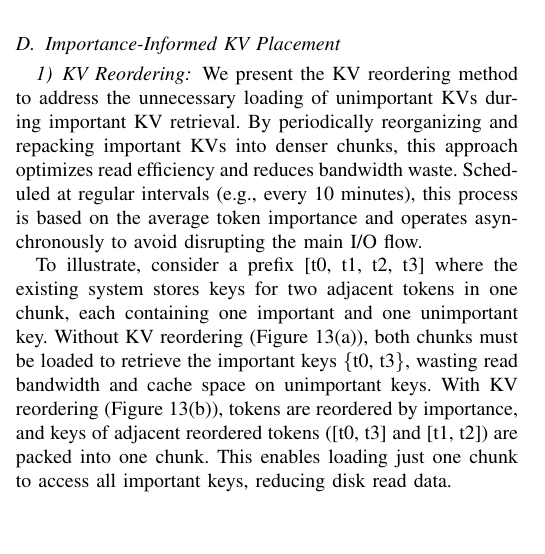
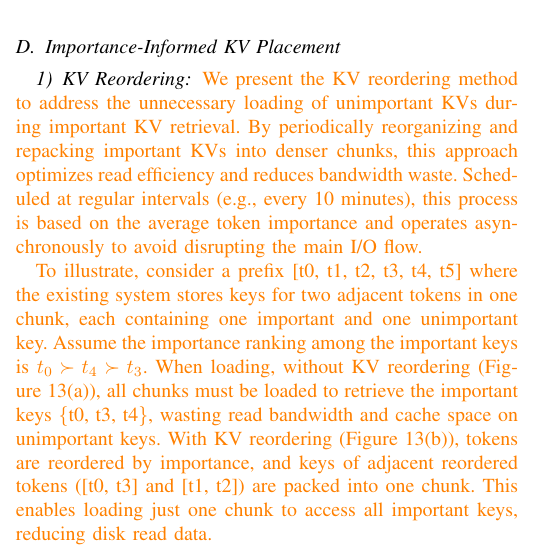
Before and after one commit to eastZed/SPEC-paper, a LaTeX paper (impress_extend.tex, which reads tex/design2.tex): part of one column of page 8 of 13, cut so that both start at the same text, the shorter picture padded with empty space. Compiled offline with pdfLaTeX.

Commit message:
update design2

```diff
--- a/tex/design2.tex
+++ b/tex/design2.tex
@@ -25,8 +26,12 @@ Scheduled at regular intervals (e.g., every 10 minutes), this process is based o
 
 %To illustrate this process, consider an example where a prefix consists of four tokens [t0, t1, t2, t3], and the existing system stores keys for two adjacent tokens in a single chunk. Suppose each chunk contains one important key and one unimportant key.
 %Figure~\ref{fig:reordering}(a) demonstrates that, without the \techba{} technique, both chunks must be loaded from disk into CPU memory to retrieve the two important keys \{t0, t3\}. This leads to unimportant keys consuming valuable read bandwidth and cache space. In contrast, with \techba{} enabled (as shown in Figure~\ref{fig:reordering}(b)), the four tokens are first reordered in a descending order of importance, and then the keys of two adjacent reordered tokens (i.e., [t0, t3] and [t1, t2]) are packed into a single chunk. This allows only one chunk to be loaded to access all two important keys, thereby reducing the amount of data read from the disk.
-\fvc{
-To illustrate, consider a prefix [t0, t1, t2, t3] where the existing system stores keys for two adjacent tokens in one chunk, each containing one important and one unimportant key. Without \techba{} (Figure~\ref{fig:reordering}(a)), both chunks must be loaded to retrieve the important keys \{t0, t3\}, wasting read bandwidth and cache space on unimportant keys. With \techba{} (Figure~\ref{fig:reordering}(b)), tokens are reordered by importance, and keys of adjacent reordered tokens ([t0, t3] and [t1, t2]) are packed into one chunk. This enables loading just one chunk to access all important keys, reducing disk read data.
+%原文\fvc{
+%To illustrate, consider a prefix [t0, t1, t2, t3] where the existing system stores keys for two adjacent tokens in one chunk, each containing one important and one unimportant key. Without \techba{} (Figure~\ref{fig:reordering}(a)), both chunks must be loaded to retrieve the important keys \{t0, t3\}, wasting read bandwidth and cache space on unimportant keys. With \techba{} (Figure~\ref{fig:reordering}(b)), tokens are reordered by importance, and keys of adjacent reordered tokens ([t0, t3] and [t1, t2]) are packed into one chunk. This enables loading just one chunk to access all important keys, reducing disk read data.
+%}
+\zrd{
+	To illustrate, consider a prefix [t0, t1, t2, t3, t4, t5] where the existing system stores keys for two adjacent tokens in one chunk, each containing one important and one unimportant key. Assume the importance ranking among the important keys is $t_0 \succ t_4 \succ t_3$.
+	 When loading, without \techba{} (Figure~\ref{fig:reordering}(a)), all chunks must be loaded to retrieve the important keys \{t0, t3, t4\}, wasting read bandwidth and cache space on unimportant keys. With \techba{} (Figure~\ref{fig:reordering}(b)), tokens are reordered by importance, and keys of adjacent reordered tokens ([t0, t3] and [t1, t2]) are packed into one chunk. This enables loading just one chunk to access all important keys, reducing disk read data.
 }
 
 %\noindent \textbf{Metadata adjustment.}
```
Also changed, not shown: tex/design2.tex (9 more changed lines), 1 other file.
